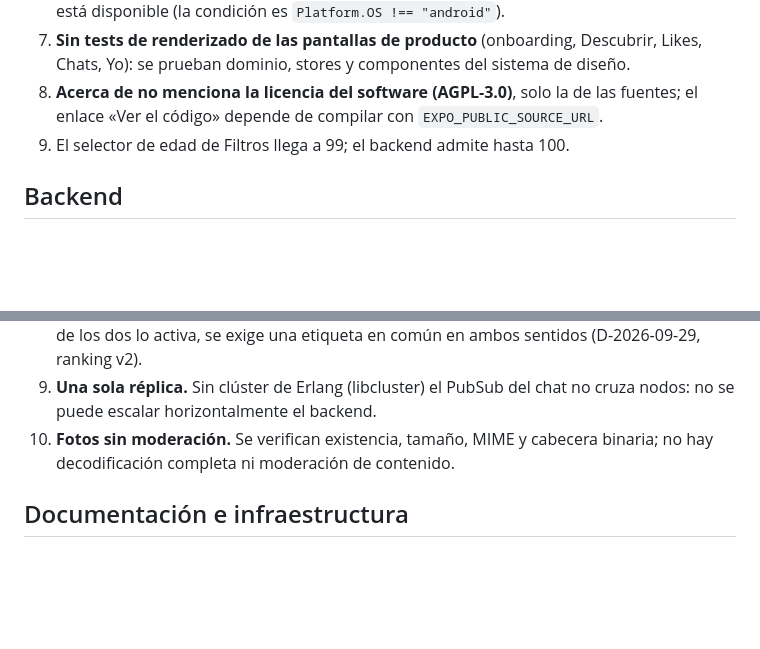
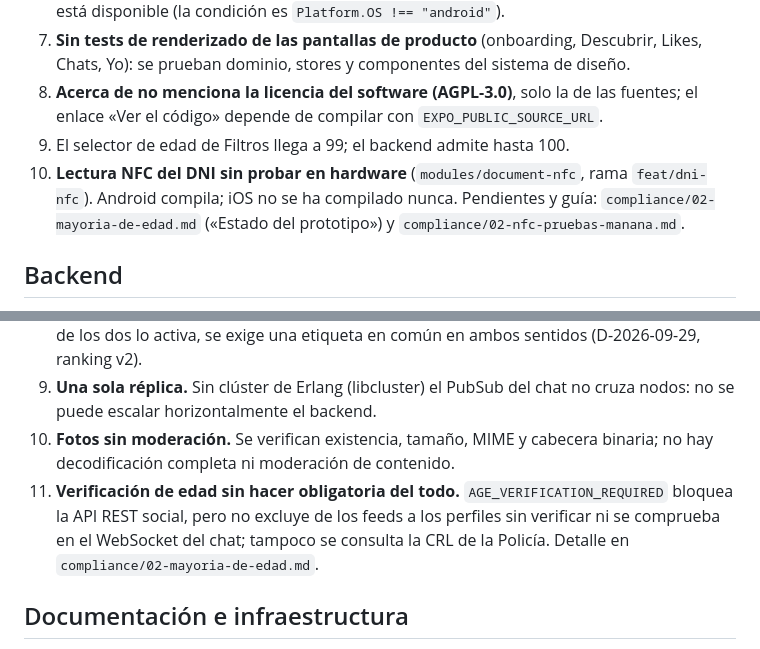
Before and after one commit to akorda-software/cherry, a Markdown page: docs/11-deuda-tecnica-pendiente.md, 2 parts joined by grey strips. GitHub-like rendering; blank space fills up the shorter version.

Commit message:
docs: deuda pendiente de la verificación de edad por NFC
Co-Authored-By: Claude Opus 5.5 <noreply@anthropic.com>

```diff
--- a/docs/11-deuda-tecnica-pendiente.md
+++ b/docs/11-deuda-tecnica-pendiente.md
@@ -13,6 +13,7 @@ Huecos conocidos entre producto, contratos, documentación y código a 2026-09-2
 7. **Sin tests de renderizado de las pantallas de producto** (onboarding, Descubrir, Likes, Chats, Yo): se prueban dominio, stores y componentes del sistema de diseño.
 8. **Acerca de no menciona la licencia del software (AGPL-3.0)**, solo la de las fuentes; el enlace «Ver el código» depende de compilar con `EXPO_PUBLIC_SOURCE_URL`.
 9. El selector de edad de Filtros llega a 99; el backend admite hasta 100.
+10. **Lectura NFC del DNI sin probar en hardware** (`modules/document-nfc`, rama `feat/dni-nfc`). Android compila; iOS no se ha compilado nunca. Pendientes y guía: `compliance/02-mayoria-de-edad.md` («Estado del prototipo») y `compliance/02-nfc-pruebas-manana.md`.
 
 ## Backend
 
@@ -26,6 +27,7 @@ Huecos conocidos entre producto, contratos, documentación y código a 2026-09-2
 8. **`compatible_only` simétrico, pendiente de validar con el propietario.** Hoy, si cualquiera de los dos lo activa, se exige una etiqueta en común en ambos sentidos (D-2026-09-29, ranking v2).
 9. **Una sola réplica.** Sin clúster de Erlang (libcluster) el PubSub del chat no cruza nodos: no se puede escalar horizontalmente el backend.
 10. **Fotos sin moderación.** Se verifican existencia, tamaño, MIME y cabecera binaria; no hay decodificación completa ni moderación de contenido.
+11. **Verificación de edad sin hacer obligatoria del todo.** `AGE_VERIFICATION_REQUIRED` bloquea la API REST social, pero no excluye de los feeds a los perfiles sin verificar ni se comprueba en el WebSocket del chat; tampoco se consulta la CRL de la Policía. Detalle en `compliance/02-mayoria-de-edad.md`.
 
 ## Documentación e infraestructura
 
```
